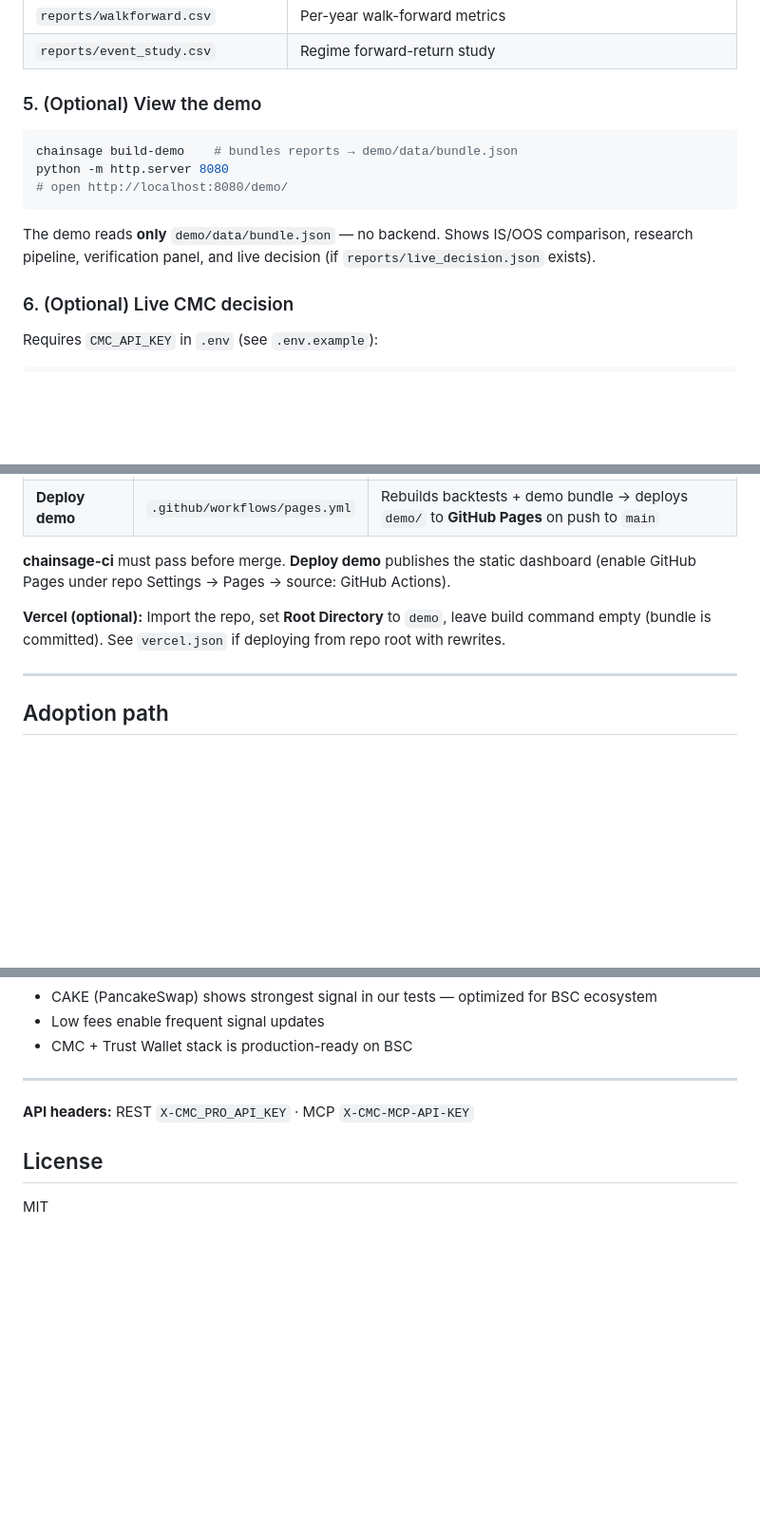
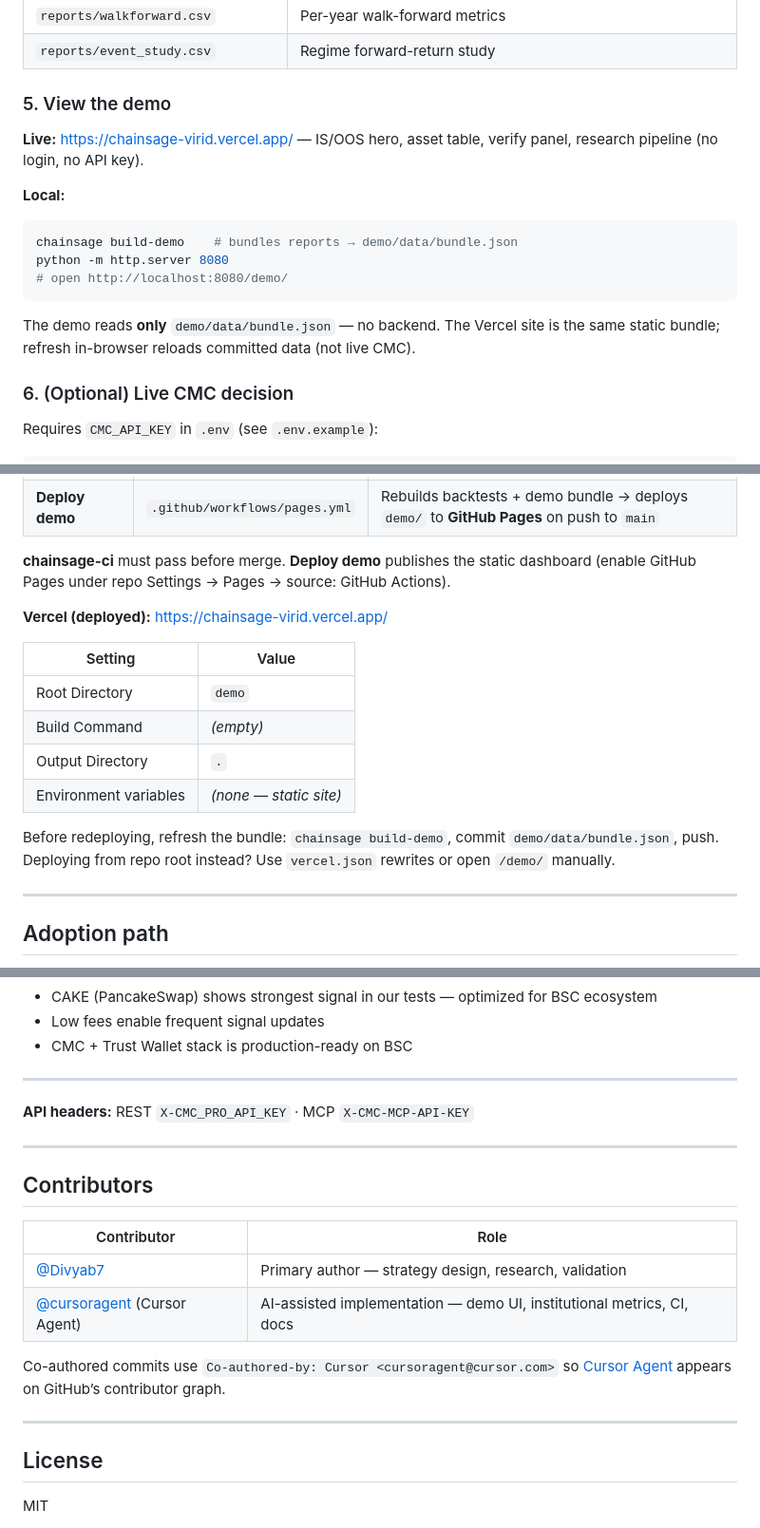
Before and after one commit to Divyab7/chainsage, a Markdown page: README.md, 3 parts joined by grey strips. Shown at 95% size. Rendered like a GitHub page; blank space fills up the shorter version.

Commit message:
Document live Vercel demo and credit Cursor Agent as contributor.
Co-authored-by: Cursor <cursoragent@cursor.com>

````diff
--- a/README.md
+++ b/README.md
@@ -80,7 +81,11 @@ Writes:
 | `reports/event_study.csv`         | Regime forward-return study                                       |
 
 
-### 5. (Optional) View the demo
+### 5. View the demo
+
+**Live:** [https://chainsage-virid.vercel.app/](https://chainsage-virid.vercel.app/) — IS/OOS hero, asset table, verify panel, research pipeline (no login, no API key).
+
+**Local:**
 
 ```bash
 chainsage build-demo    # bundles reports → demo/data/bundle.json
@@ -88,7 +93,7 @@ python -m http.server 8080
 # open http://localhost:8080/demo/
 ```
 
-The demo reads **only** `demo/data/bundle.json` — no backend. Shows IS/OOS comparison, research pipeline, verification panel, and live decision (if `reports/live_decision.json` exists).
+The demo reads **only** `demo/data/bundle.json` — no backend. The Vercel site is the same static bundle; refresh in-browser reloads committed data (not live CMC).
 
 ### 6. (Optional) Live CMC decision
 
@@ -225,7 +230,16 @@ GitHub Actions run on every **push** and **pull request**:
 
 **chainsage-ci** must pass before merge. **Deploy demo** publishes the static dashboard (enable GitHub Pages under repo Settings → Pages → source: GitHub Actions).
 
-**Vercel (optional):** Import the repo, set **Root Directory** to `demo`, leave build command empty (bundle is committed). See `vercel.json` if deploying from repo root with rewrites.
+**Vercel (deployed):** [https://chainsage-virid.vercel.app/](https://chainsage-virid.vercel.app/)
+
+| Setting | Value |
+|---------|--------|
+| Root Directory | `demo` |
+| Build Command | *(empty)* |
+| Output Directory | `.` |
+| Environment variables | *(none — static site)* |
+
+Before redeploying, refresh the bundle: `chainsage build-demo`, commit `demo/data/bundle.json`, push. Deploying from repo root instead? Use `vercel.json` rewrites or open `/demo/` manually.
 
 ---
 
@@ -256,6 +270,19 @@ ChainSage is designed for **three user personas**:
 
 **API headers:** REST `X-CMC_PRO_API_KEY` · MCP `X-CMC-MCP-API-KEY`
 
+---
+
+## Contributors
+
+| Contributor | Role |
+|-------------|------|
+| [@Divyab7](https://github.com/Divyab7) | Primary author — strategy design, research, validation |
+| [@cursoragent](https://github.com/cursoragent) (Cursor Agent) | AI-assisted implementation — demo UI, institutional metrics, CI, docs |
+
+Co-authored commits use `Co-authored-by: Cursor <cursoragent@cursor.com>` so [Cursor Agent](https://github.com/cursoragent) appears on GitHub’s contributor graph.
+
+---
+
 ## License
 
 MIT
````
Also changed, not shown: other parts of README.md (+3 -2 lines).
